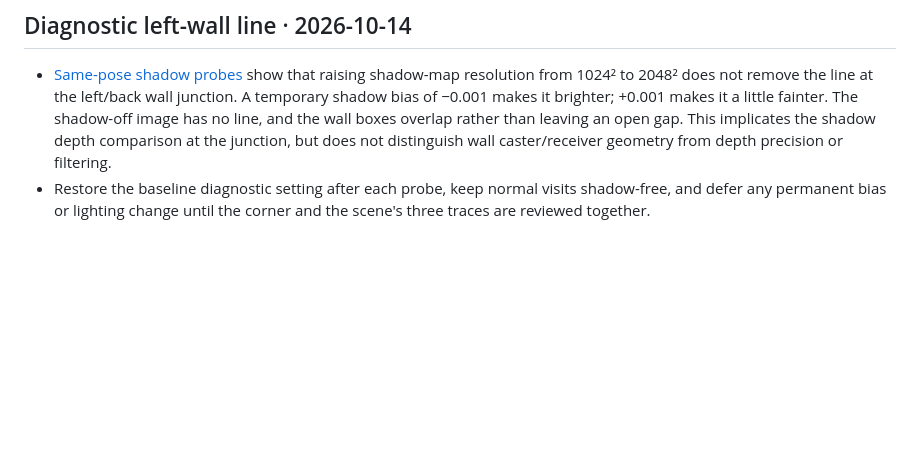
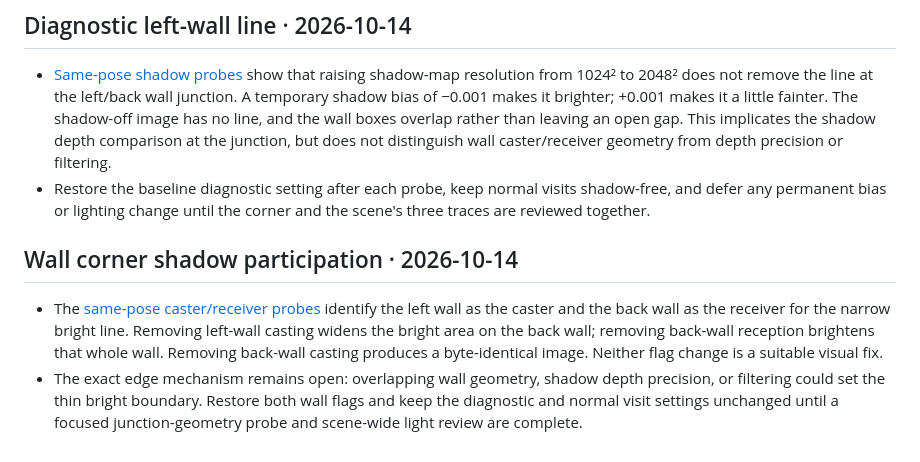
Before and after one commit to wangy113/after-632-gpt-sol-6, a Markdown page: docs/DECISIONS.md, the part around the change. GitHub-like rendering; blank space fills up the shorter version.

```diff
--- a/docs/DECISIONS.md
+++ b/docs/DECISIONS.md
@@ -112,3 +112,8 @@
 
 - [Same-pose shadow probes](phase0/GEOMETRY_BASELINE.md#left-wall-shadow-line-probe--2026-10-14) show that raising shadow-map resolution from 1024² to 2048² does not remove the line at the left/back wall junction. A temporary shadow bias of −0.001 makes it brighter; +0.001 makes it a little fainter. The shadow-off image has no line, and the wall boxes overlap rather than leaving an open gap. This implicates the shadow depth comparison at the junction, but does not distinguish wall caster/receiver geometry from depth precision or filtering.
 - Restore the baseline diagnostic setting after each probe, keep normal visits shadow-free, and defer any permanent bias or lighting change until the corner and the scene's three traces are reviewed together.
+
+## Wall corner shadow participation · 2026-10-14
+
+- The [same-pose caster/receiver probes](phase0/GEOMETRY_BASELINE.md#leftback-wall-caster-and-receiver-probe--2026-10-14) identify the left wall as the caster and the back wall as the receiver for the narrow bright line. Removing left-wall casting widens the bright area on the back wall; removing back-wall reception brightens that whole wall. Removing back-wall casting produces a byte-identical image. Neither flag change is a suitable visual fix.
+- The exact edge mechanism remains open: overlapping wall geometry, shadow depth precision, or filtering could set the thin bright boundary. Restore both wall flags and keep the diagnostic and normal visit settings unchanged until a focused junction-geometry probe and scene-wide light review are complete.
```
Also changed, not shown: docs/phase0/GEOMETRY_BASELINE.md (+15 -0 lines), docs/phase0/632-doorway-shadow-no-back-receiver.png (added), docs/phase0/632-doorway-shadow-no-left-caster.png (added).
